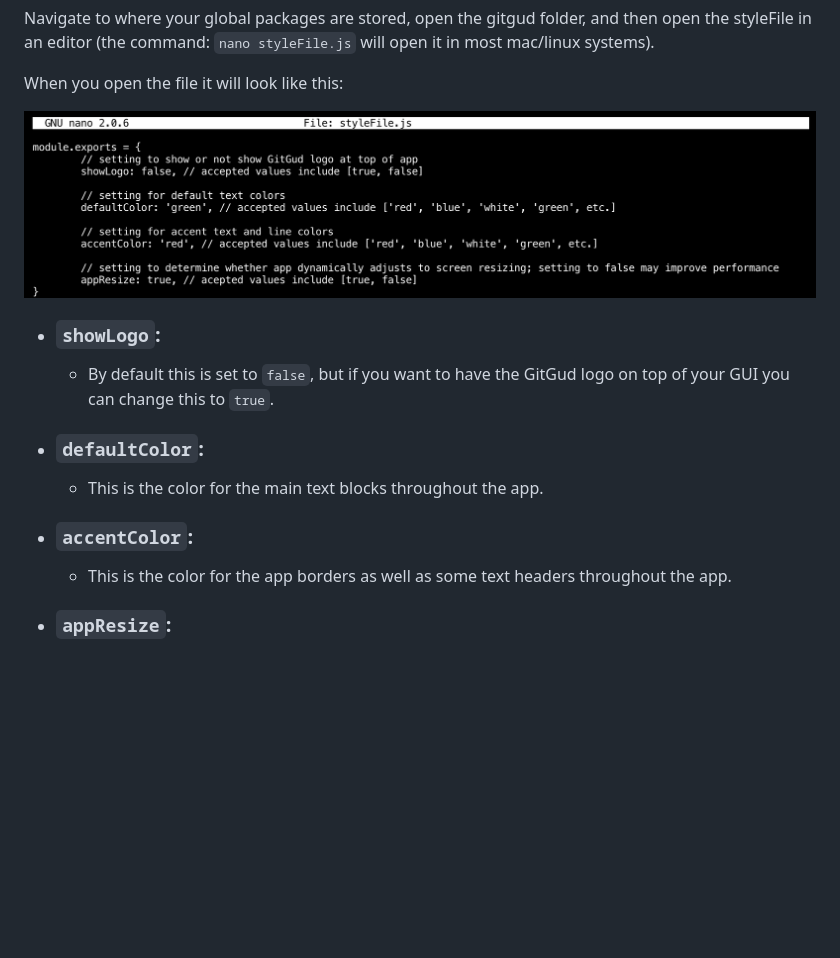
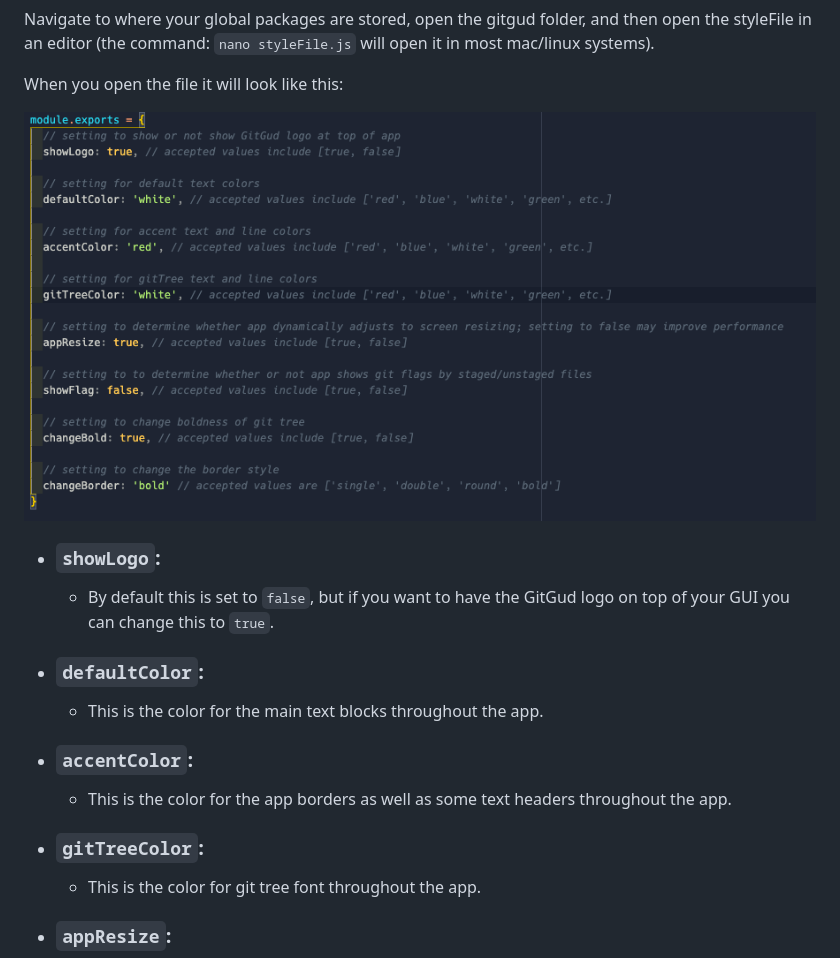
Before and after one commit to GitGud-org/GitGud, a Markdown page: readme.md, the part around the change. Drawn GitHub-style; pictures changed too: media/styleFile.png; blank space fills up the shorter version.

Commit message:
Added Option for GitTreeColor

```diff
--- a/readme.md
+++ b/readme.md
@@ -94,6 +94,9 @@ When you open the file it will look like this:
 * ### **`accentColor`:**
    - This is the color for the app borders as well as some text headers throughout the app.
 
+* ### **`gitTreeColor`:**
+   - This is the color for git tree font throughout the app.
+
 * ### **`appResize`:**
    - This enables the app to be responsive, allowing users to resize their console windows without having to restart the app. This may decrease performance for some users.
 
```
Also changed, not shown: 3 other files.
